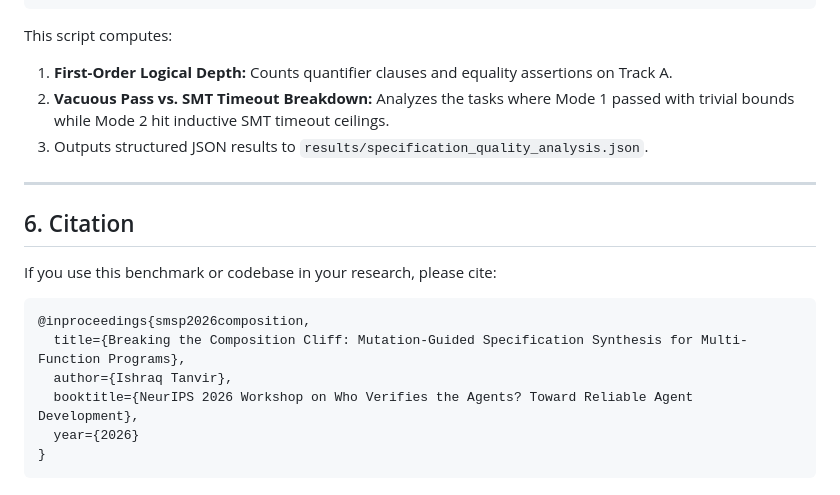
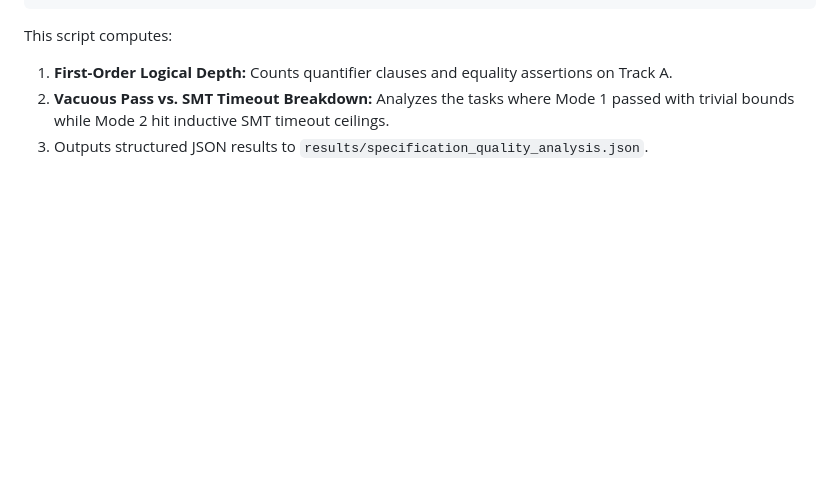
Before and after one commit to devishraq/composition-cliff, a Markdown page: README.md, the part around the change. Rendered like a GitHub page; blank space fills up the shorter version.

Commit message:
Remove citation section from README

````diff
--- a/README.md
+++ b/README.md
@@ -130,18 +130,3 @@ This script computes:
 1. **First-Order Logical Depth:** Counts quantifier clauses and equality assertions on Track A.
 2. **Vacuous Pass vs. SMT Timeout Breakdown:** Analyzes the tasks where Mode 1 passed with trivial bounds while Mode 2 hit inductive SMT timeout ceilings.
 3. Outputs structured JSON results to `results/specification_quality_analysis.json`.
-
----
-
-## 6. Citation
-
-If you use this benchmark or codebase in your research, please cite:
-
-```bibtex
-@inproceedings{smsp2026composition,
-  title={Breaking the Composition Cliff: Mutation-Guided Specification Synthesis for Multi-Function Programs},
-  author={Ishraq Tanvir},
-  booktitle={NeurIPS 2026 Workshop on Who Verifies the Agents? Toward Reliable Agent Development},
-  year={2026}
-}
-```
````
